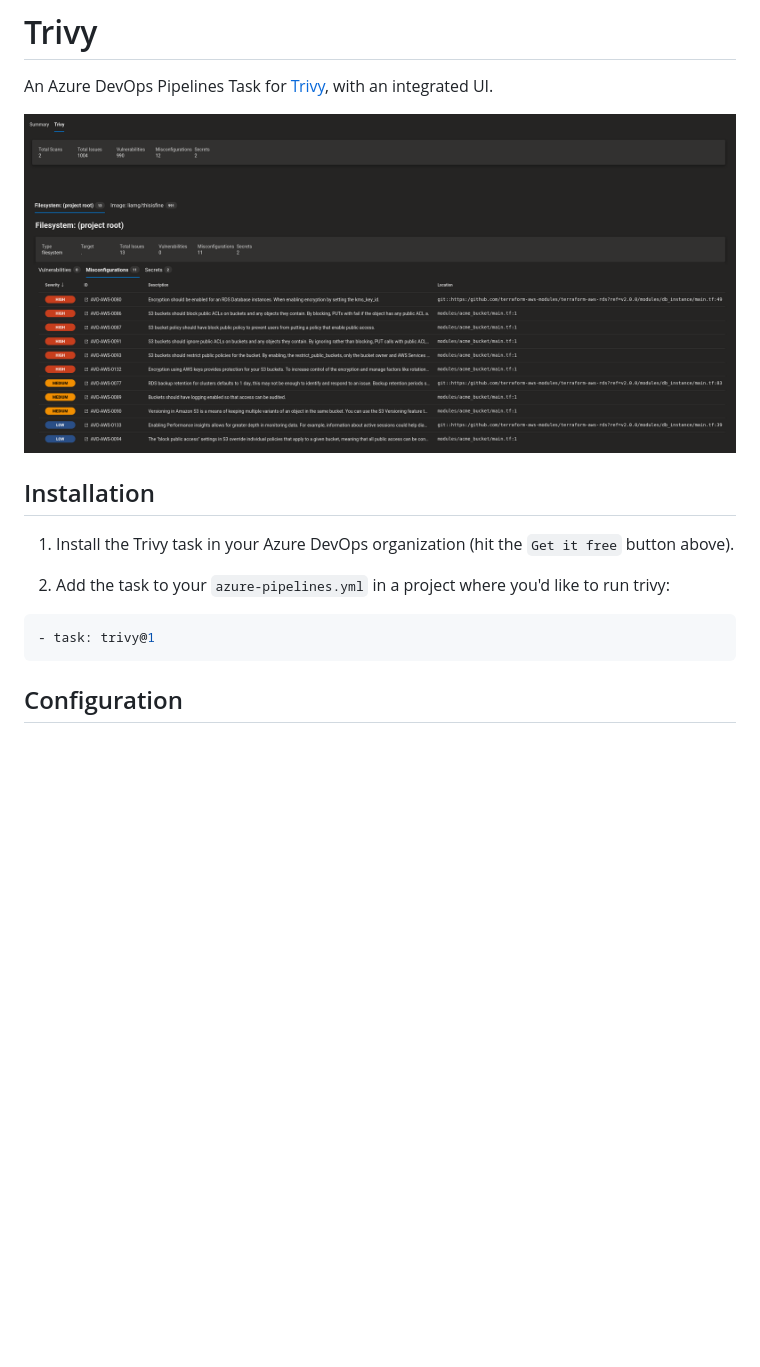
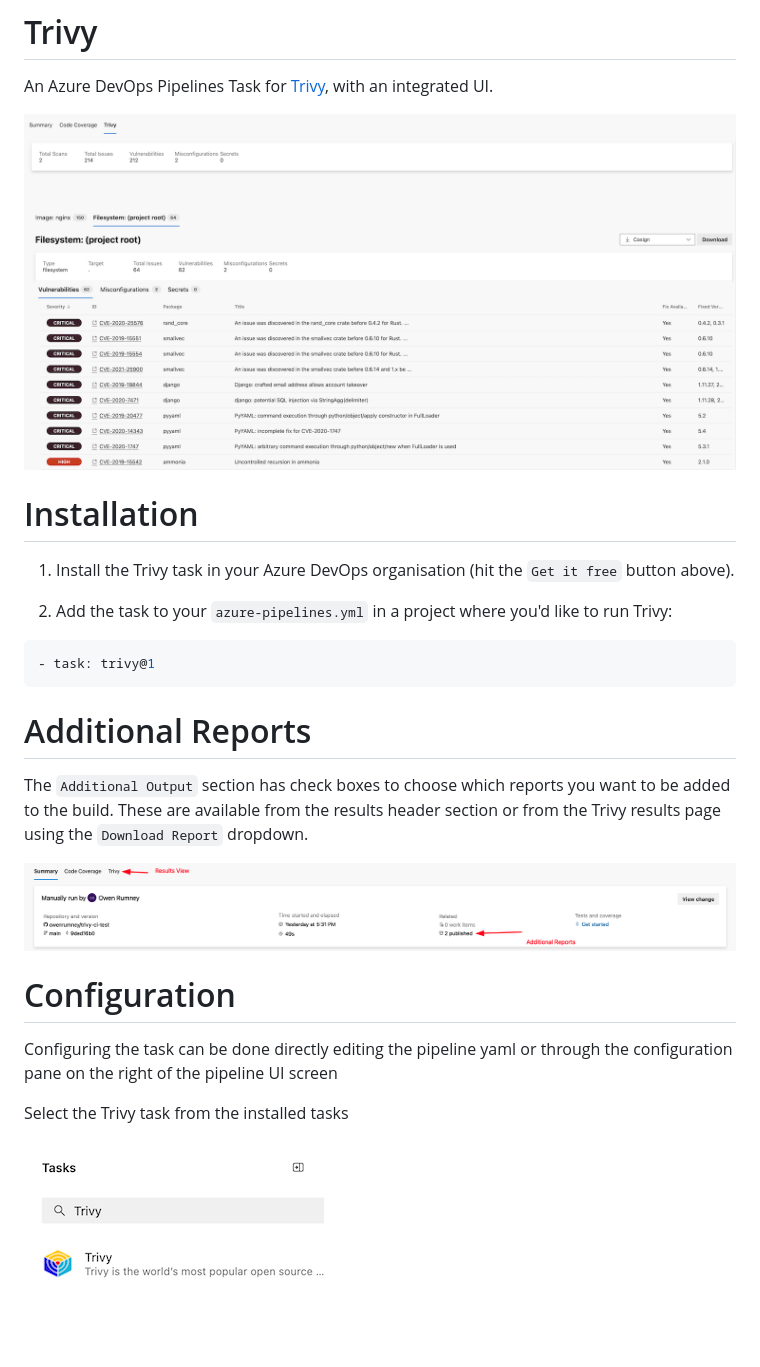
Before and after one commit to aquasecurity/trivy-azure-pipelines-task, a Markdown page: marketplace.md, the part around one of its changes. Drawn GitHub-style; pictures changed too: images/results.png (added), images/resultsview.png (added), images/trivytask.png (added); blank space fills up the shorter version.

Commit message:
docs: update the marketplace documentation (#96)

````diff
--- a/marketplace.md
+++ b/marketplace.md
@@ -2,16 +2,29 @@
 
 An Azure DevOps Pipelines Task for [Trivy](https://github.com/aquasecurity/trivy), with an integrated UI.
 
-![Screenshot showing the trivy extension in the Azure Devops UI](screenshot.png)
+![Screenshot showing the Trivy extension in the Azure DevOps UI](images/resultsview.png)
 
-## Installation
+# Installation
 
-1. Install the Trivy task in your Azure DevOps organization (hit the `Get it free` button above).
+1. Install the Trivy task in your Azure DevOps organisation (hit the `Get it free` button above).
 
-2. Add the task to your `azure-pipelines.yml` in a project where you'd like to run trivy:
+2. Add the task to your `azure-pipelines.yml` in a project where you'd like to run Trivy:
 
 ```yaml
 - task: trivy@1
 ```
 
-## Configuration
+# Additional Reports
+
+The `Additional Output` section has check boxes to choose which reports you want to be added to the build. These are available from the results header section or from the Trivy results page using the `Download Report` dropdown.
+
+![Results](images/results.png)
+
+# Configuration
+
+Configuring the task can be done directly editing the pipeline yaml or through the configuration pane on the right of the pipeline UI screen
+
+Select the Trivy task from the installed tasks
+
+![Select Trivy](images/trivytask.png)
+
````
Also changed, not shown: other parts of marketplace.md (+92 -35 lines), images/settings.png (added), 9 other files.
